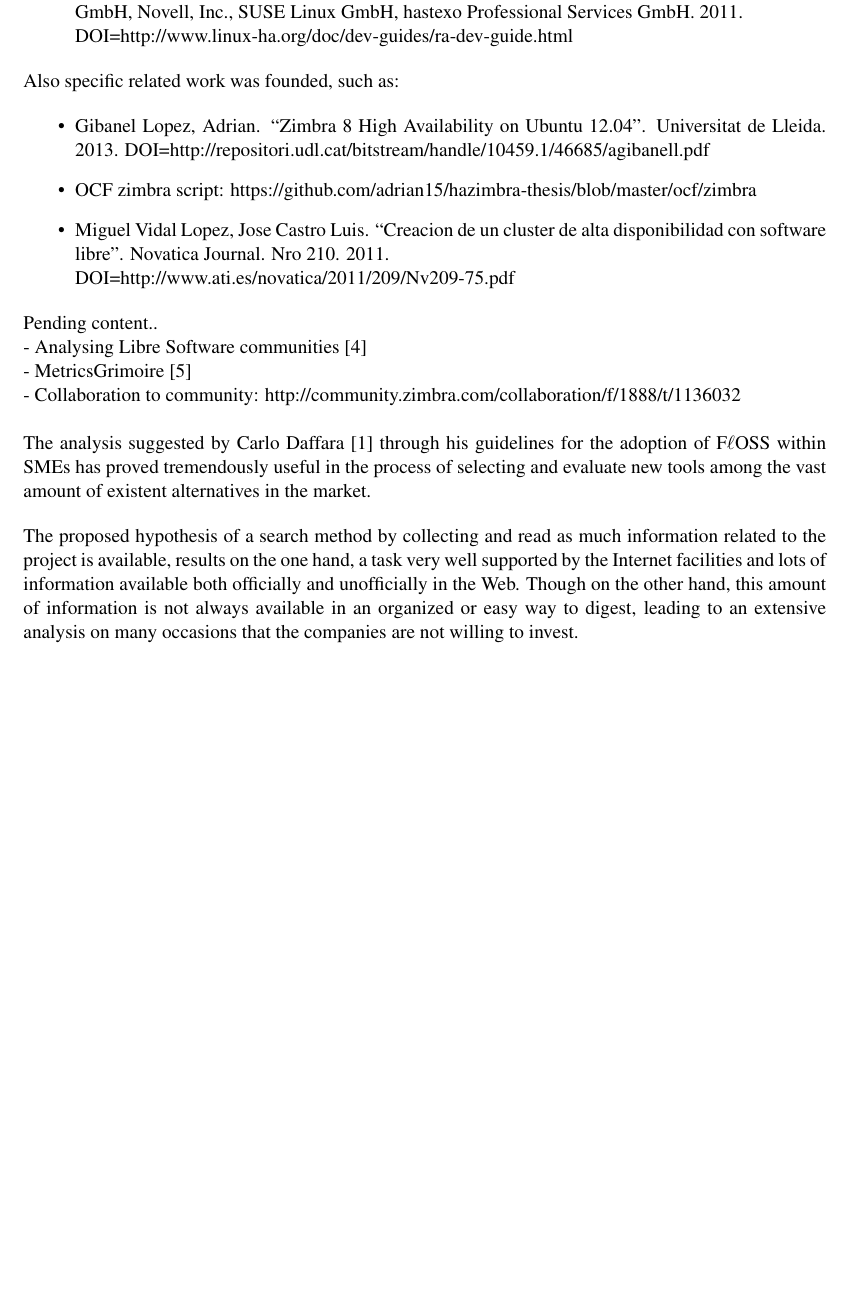
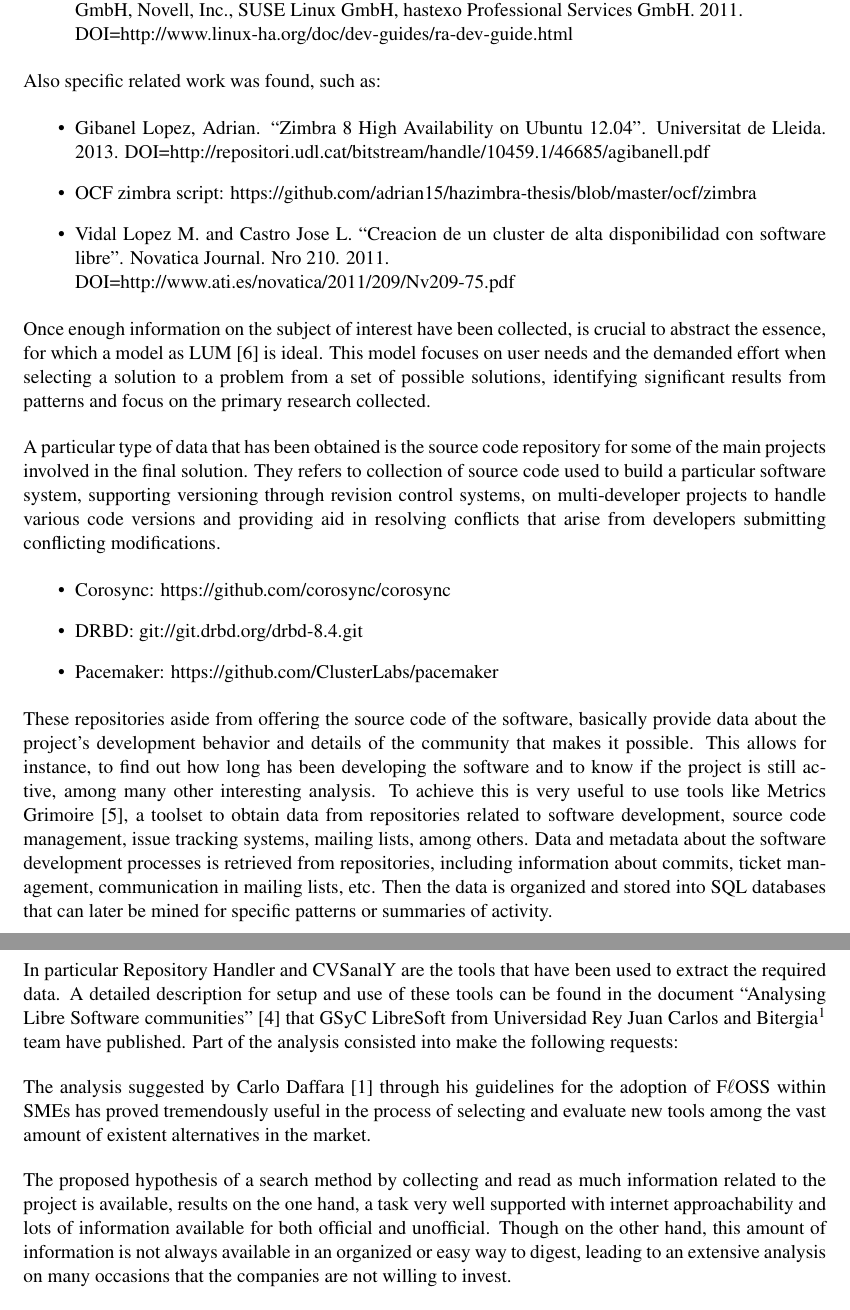
Before and after one commit to gamezdaniel/TFM, a LaTeX thesis (dissertation/dissertation.tex): part of page 54 of 66 before the commit and two parts of pages 54 and 55 of 68 after it, the two joined at a grey line, cut so that both start at the same text, the shorter picture padded with empty space. Compiled offline with pdfLaTeX.

Commit message:
Results and discussion

```diff
--- a/dissertation/dissertation.tex
+++ b/dissertation/dissertation.tex
@@ -1620,25 +1623,41 @@ In the initial research over the internet, main F$\ell$OSS web-based source code
         DOI=http://www.linux-ha.org/doc/dev-guides/ra-dev-guide.html
 \end{itemize}
 
-\noindent Also specific related work was founded, such as:
+\noindent Also specific related work was found, such as:
 
 \begin{itemize}
 	\item Gibanel Lopez, Adrian. ``Zimbra 8 High Availability on Ubuntu 12.04". Universitat de Lleida. 2013. DOI=http://repositori.udl.cat/bitstream/handle/10459.1/46685/agibanell.pdf
 	\item OCF zimbra script: https://github.com/adrian15/hazimbra-thesis/blob/master/ocf/zimbra
-	\item Miguel Vidal Lopez, Jose Castro Luis. ``Creacion de un cluster de alta disponibilidad con software libre". Novatica Journal. Nro 210. 2011. \\
+	\item Vidal Lopez M. and Castro Jose L. ``Creacion de un cluster de alta disponibilidad con software libre". Novatica Journal. Nro 210. 2011. \\
 	DOI=http://www.ati.es/novatica/2011/209/Nv209-75.pdf
 \end{itemize}
 
-\noindent Pending content..\\
-- Analysing Libre Software communities~\cite{IandR}\\
-- MetricsGrimoire~\cite{GSyC}\\
-- Collaboration to community: http://community.zimbra.com/collaboration/f/1888/t/1136032\\
+\noindent Once enough information on the subject of interest have been collected, is crucial to abstract the essence, for which a model as LUM~\cite{CandT1} is ideal. This model focuses on user needs and the demanded effort when selecting a solution to a problem from a set of possible solutions, identifying significant results from patterns and focus on the primary research collected.\bigskip
+
+\noindent A particular type of data that has been obtained is the source code repository for some of the main projects involved in the final solution. They refers to collection of source code used to build a particular software system, supporting versioning through revision control systems, on multi-developer projects to handle various code versions and providing aid in resolving conflicts that arise from developers submitting conflicting modifications.
+
+\begin{itemize}
+	\item Corosync: https://github.com/corosync/corosync
+	\item DRBD: git://git.drbd.org/drbd-8.4.git
+	\item Pacemaker: https://github.com/ClusterLabs/pacemaker
+\end{itemize}
+
+\noindent These repositories aside from offering the source code of the software, basically provide data about the project's development behavior and details of the community that makes it possible. This allows for instance, to find out how long has been developing the software and to know if the project is still active, among many other interesting analysis. To achieve this is very useful to use tools like Metrics Grimoire~\cite{GSyC}, a toolset to obtain data from repositories related to software development, source code management, issue tracking systems, mailing lists, among others. Data and metadata about the software development processes is retrieved from repositories, including information about commits, ticket management, communication in mailing lists, etc. Then the data is organized and stored into SQL databases that can later be mined for specific patterns or summaries of activity. \bigskip
+
+\noindent In particular Repository Handler and CVSanalY are the tools that have been used to extract the required data. A detailed description for setup and use of these tools can be found in the document ``Analysing Libre Software communities"~\cite{IandR} that GSyC LibreSoft from Universidad Rey Juan Carlos and Bitergia\footnote{\ http://bitergia.com} team have published. Part of the analysis consisted into make the following requests:\bigskip
+
+
+
+
+
+
 
 \noindent The analysis suggested by Carlo Daffara~\cite{Daffara1} through his guidelines for the adoption of F$\ell$OSS within SMEs has proved tremendously useful in the process of selecting and evaluate new tools among the vast amount of existent alternatives in the market.\bigskip
 
-\noindent The proposed hypothesis of a search method by collecting and read as much information related to the project is available, results on the one hand, a task very well supported by the Internet facilities and lots of information available both officially and unofficially in the Web. Though on the other hand, this amount of information is not always available in an organized or easy way to digest, leading to an extensive analysis on many occasions that the companies are not willing to invest.\bigskip
+\noindent The proposed hypothesis of a search method by collecting and read as much information related to the project is available, results on the one hand, a task very well supported with internet approachability and lots of information available for both official and unofficial. Though on the other hand, this amount of information is not always available in an organized or easy way to digest, leading to an extensive analysis on many occasions that the companies are not willing to invest.\bigskip
 
 \noindent To deal with the latter fact, the Lazy User Model leverages the process by which are elected the technological tools that represent the appropriate solution and fulfill the user requirements.
+
 
 
 
```
Also changed, not shown: dissertation/dissertation.txt (+3 -13 lines), dissertation/ref.bib (+8 -1 lines), dissertation/dissertation.pdf, dissertation/dissertation.tex (11 more changed lines).
